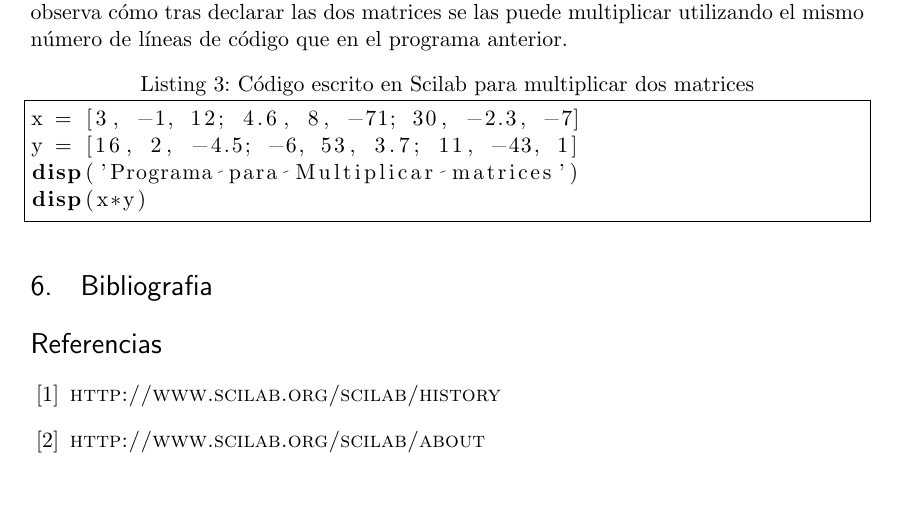
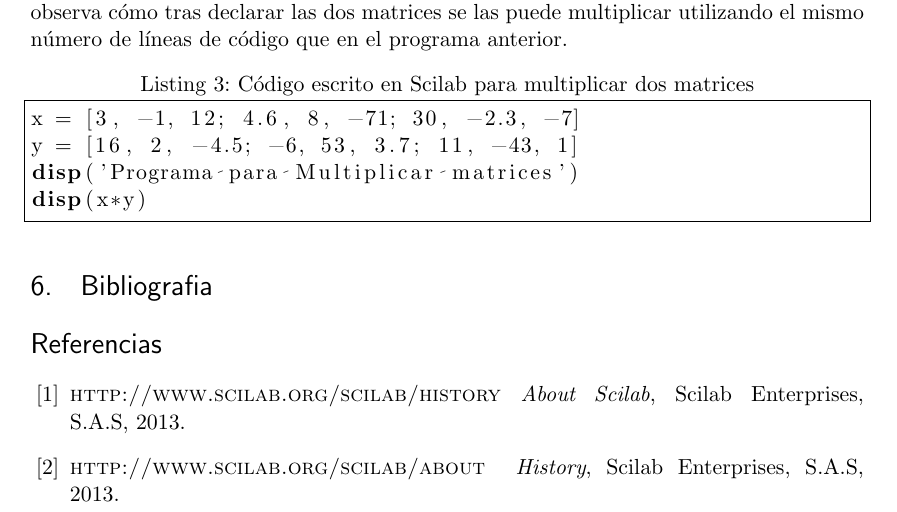
Before and after one commit to waenriqu/Investigacion, a LaTeX document (doc/plantilla.tex): part of page 6 of 6, cut so that both start at the same text. Compiled offline with pdfLaTeX.

Commit message:
Cambios al formato de bibliografia

```diff
--- a/doc/plantilla.tex
+++ b/doc/plantilla.tex
@@ -202,8 +202,10 @@ disp(x*y)
 \section{Bibliografia}
 
 \begin{thebibliography}{X}
-\bibitem{scilaborg2} \textsc{http://www.scilab.org/scilab/history}
-\bibitem{scilaborg3} \textsc{http://www.scilab.org/scilab/about}
+\bibitem{scilaborg2} \textsc{http://www.scilab.org/scilab/history} \textit{About Scilab}, Scilab Enterprises,
+S.A.S, 2013.
+\bibitem{scilaborg3} \textsc{http://www.scilab.org/scilab/about }  \textit{History}, Scilab Enterprises,
+S.A.S, 2013.
 \end{thebibliography}
 
 \end{document}
```
